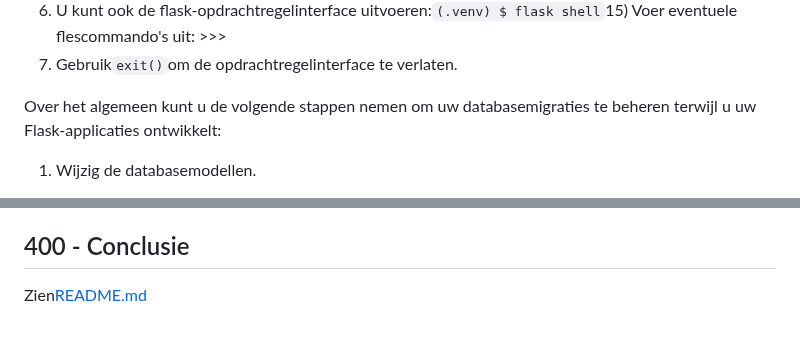
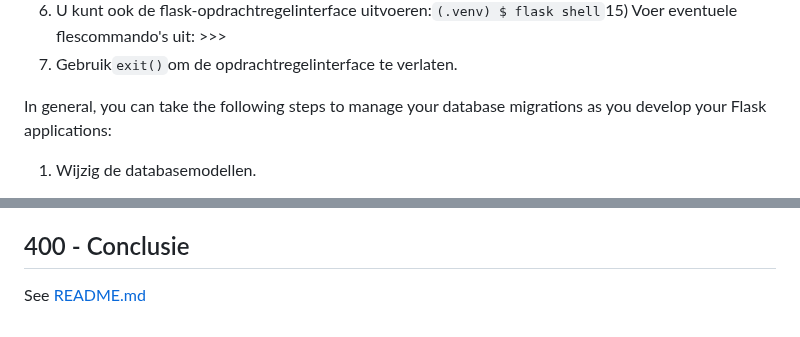
Before and after one commit to vanHeemstraSystems/flask-babylonjs, a Markdown page: README.nl.md, 2 parts joined by grey strips. GitHub-like rendering.

```diff
--- a/README.nl.md
+++ b/README.nl.md
@@ -56,7 +56,7 @@ Op macOS zie<https://sourabhbajaj.com/mac-setup/Python/virtualenv.html>
 14) U kunt ook de flask-opdrachtregelinterface uitvoeren:`(.venv) $ flask shell`15) Voer eventuele flescommando's uit: >>>
 16) Gebruik`exit()`om de opdrachtregelinterface te verlaten.
 
-Over het algemeen kunt u de volgende stappen nemen om uw databasemigraties te beheren terwijl u uw Flask-applicaties ontwikkelt:
+In general, you can take the following steps to manage your database migrations as you develop your Flask applications:
 
 1) Wijzig de databasemodellen.
 
@@ -84,4 +84,4 @@ Zien[README.md](./300/README.md)
 
 ## 400 - Conclusie
 
-Zien[README.md](./400/README.md)
+See [README.md](./400/README.md)
```
